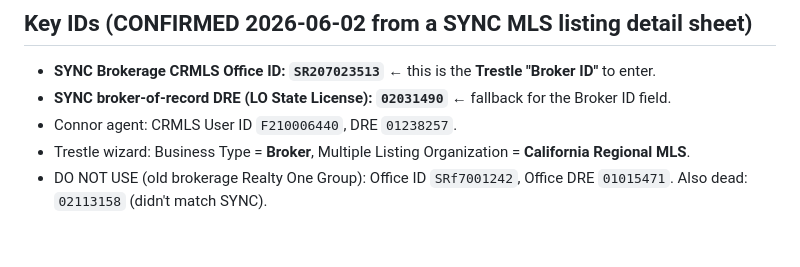
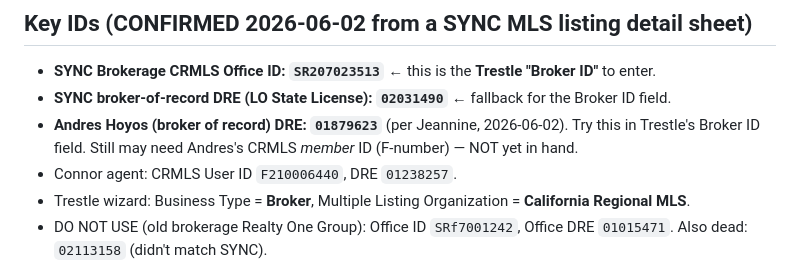
Before and after one commit to connorwithhonor/sellersonlyagent.com, a Markdown page: claude-memory/idx-crmls-inquiry-status.md, the part around the change. Rendered like a GitHub page; blank space fills up the shorter version.

Commit message:
Add Andres Hoyos broker DRE (01879623) for Trestle Broker ID attempts
https://claude.ai/code/session_011MaaJBc86geterQfMVZZ4o

```diff
--- a/claude-memory/idx-crmls-inquiry-status.md
+++ b/claude-memory/idx-crmls-inquiry-status.md
@@ -8,6 +8,8 @@ will feed._
 ## Key IDs (CONFIRMED 2026-06-02 from a SYNC MLS listing detail sheet)
 - **SYNC Brokerage CRMLS Office ID: `SR207023513`** ← this is the **Trestle "Broker ID"** to enter.
 - **SYNC broker-of-record DRE (LO State License): `02031490`** ← fallback for the Broker ID field.
+- **Andres Hoyos (broker of record) DRE: `01879623`** (per Jeannine, 2026-06-02). Try this in
+  Trestle's Broker ID field. Still may need Andres's CRMLS *member* ID (F-number) — NOT yet in hand.
 - Connor agent: CRMLS User ID `F210006440`, DRE `01238257`.
 - Trestle wizard: Business Type = **Broker**, Multiple Listing Organization = **California Regional MLS**.
 - DO NOT USE (old brokerage Realty One Group): Office ID `SRf7001242`, Office DRE `01015471`.
```
